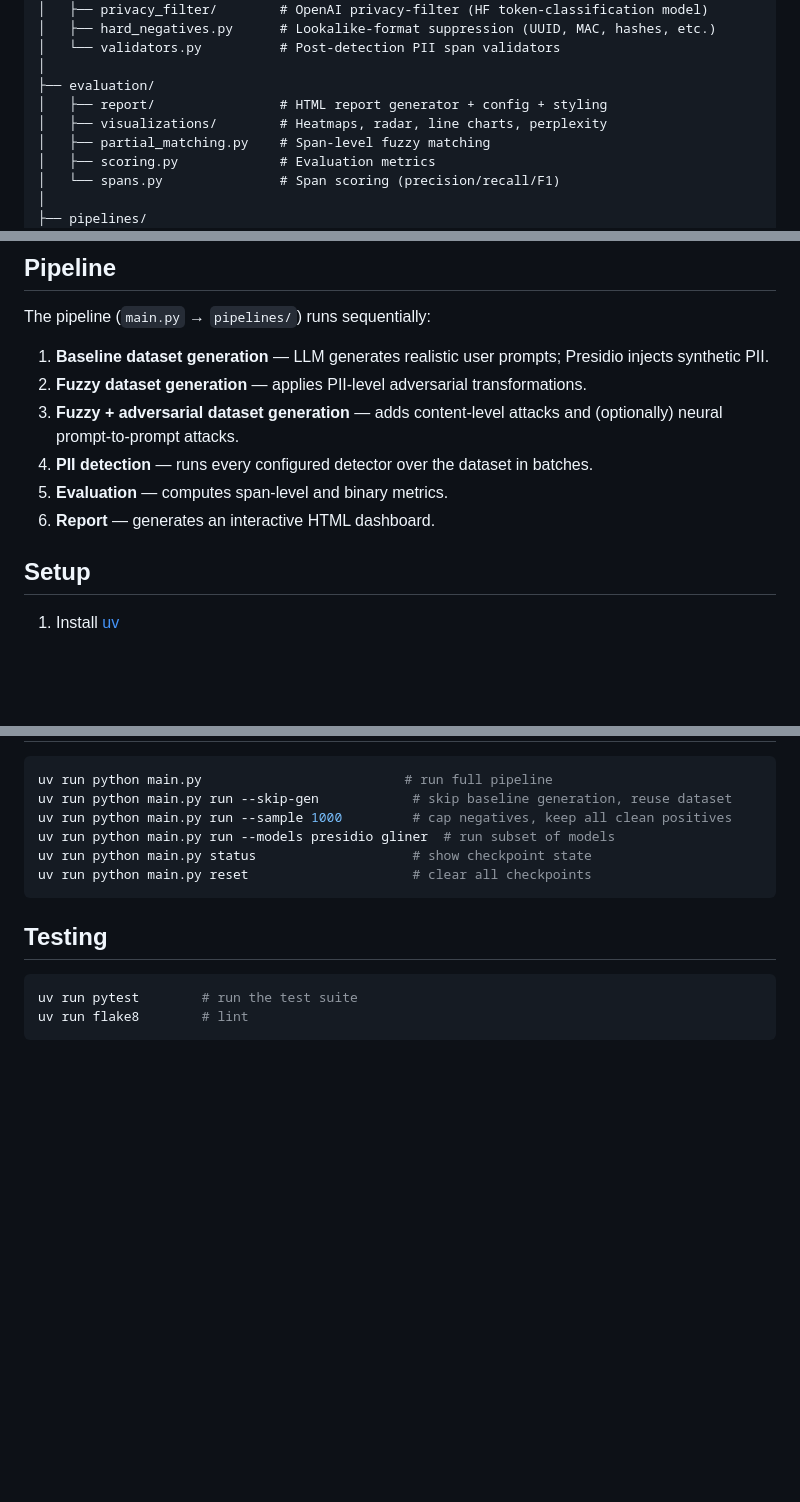
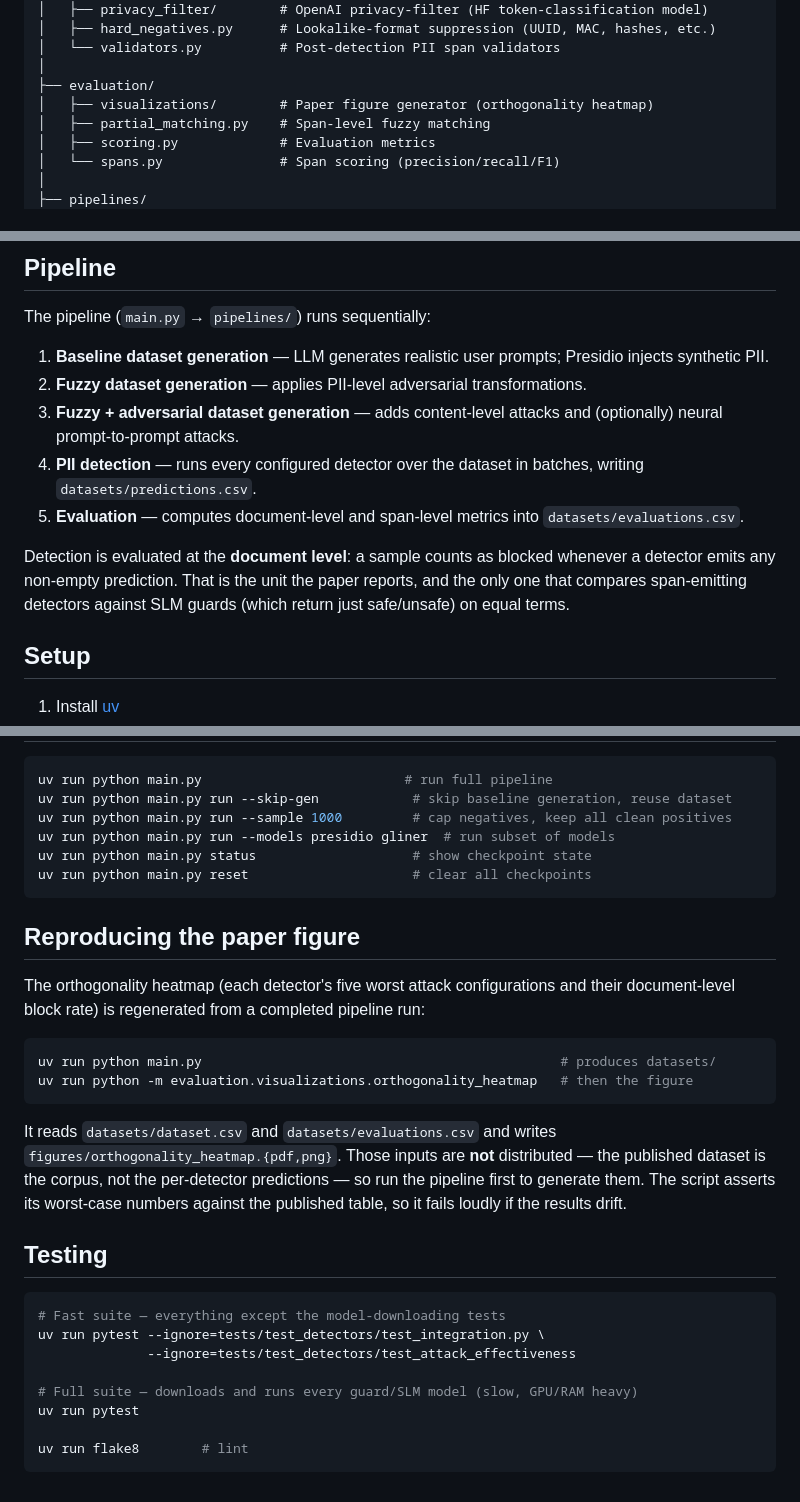
Before and after one commit to RoeiArpaly/llms-pii-leakage, a Markdown page: README.md, 3 parts joined by grey strips. Rendered like a GitHub page; blank space fills up the shorter version.

Commit message:
adding repro instructions

````diff
--- a/README.md
+++ b/README.md
@@ -53,8 +53,7 @@ llms-pii-leakage
 │   └── validators.py          # Post-detection PII span validators
 │
 ├── evaluation/
-│   ├── report/                # HTML report generator + config + styling
-│   ├── visualizations/        # Heatmaps, radar, line charts, perplexity
+│   ├── visualizations/        # Paper figure generator (orthogonality heatmap)
 │   ├── partial_matching.py    # Span-level fuzzy matching
 │   ├── scoring.py             # Evaluation metrics
 │   └── spans.py               # Span scoring (precision/recall/F1)
@@ -87,9 +86,13 @@ The pipeline (`main.py` → `pipelines/`) runs sequentially:
 1. **Baseline dataset generation** — LLM generates realistic user prompts; Presidio injects synthetic PII.
 2. **Fuzzy dataset generation** — applies PII-level adversarial transformations.
 3. **Fuzzy + adversarial dataset generation** — adds content-level attacks and (optionally) neural prompt-to-prompt attacks.
-4. **PII detection** — runs every configured detector over the dataset in batches.
-5. **Evaluation** — computes span-level and binary metrics.
-6. **Report** — generates an interactive HTML dashboard.
+4. **PII detection** — runs every configured detector over the dataset in batches, writing `datasets/predictions.csv`.
+5. **Evaluation** — computes document-level and span-level metrics into `datasets/evaluations.csv`.
+
+Detection is evaluated at the **document level**: a sample counts as blocked whenever a
+detector emits any non-empty prediction. That is the unit the paper reports, and the only
+one that compares span-emitting detectors against SLM guards (which return just safe/unsafe)
+on equal terms.
 
 ## Setup
 
@@ -117,9 +120,31 @@ uv run python main.py status                    # show checkpoint state
 uv run python main.py reset                     # clear all checkpoints
 ```
 
+## Reproducing the paper figure
+
+The orthogonality heatmap (each detector's five worst attack configurations and their
+document-level block rate) is regenerated from a completed pipeline run:
+
+```bash
+uv run python main.py                                              # produces datasets/
+uv run python -m evaluation.visualizations.orthogonality_heatmap   # then the figure
+```
+
+It reads `datasets/dataset.csv` and `datasets/evaluations.csv` and writes
+`figures/orthogonality_heatmap.{pdf,png}`. Those inputs are **not** distributed — the
+published dataset is the corpus, not the per-detector predictions — so run the pipeline
+first to generate them. The script asserts its worst-case numbers against the published
+table, so it fails loudly if the results drift.
+
 ## Testing
 
 ```bash
-uv run pytest        # run the test suite
+# Fast suite — everything except the model-downloading tests
+uv run pytest --ignore=tests/test_detectors/test_integration.py \
+              --ignore=tests/test_detectors/test_attack_effectiveness
+
+# Full suite — downloads and runs every guard/SLM model (slow, GPU/RAM heavy)
+uv run pytest
+
 uv run flake8        # lint
 ```
````
